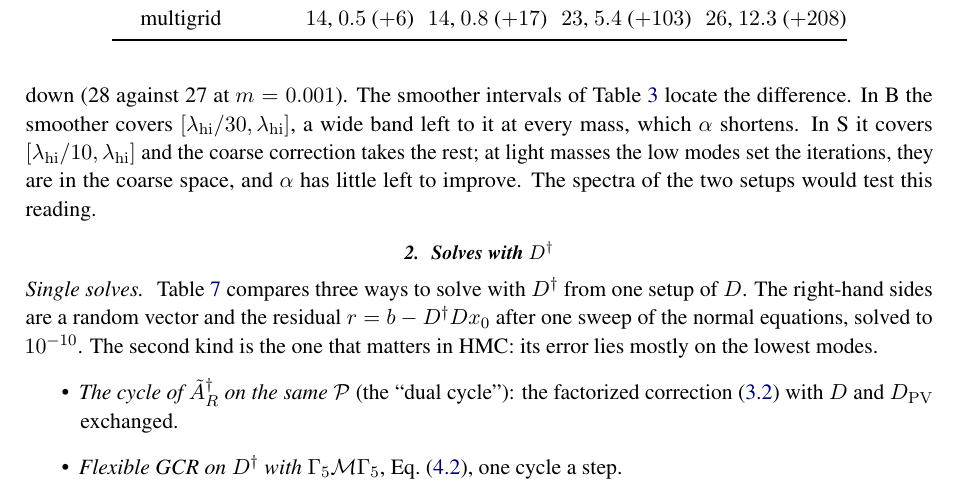
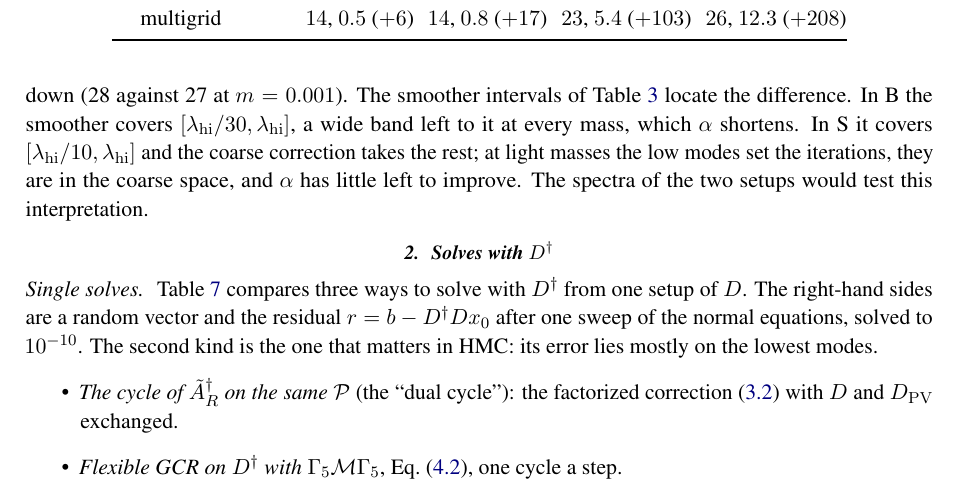
Before and after one commit to atsanroger/RutticeQCD, a LaTeX paper (docs/mg_background/MDWF_MULTIGRID_NOTE.tex, which reads docs/mg_background/results.tex): part of page 22 of 40, cut so that both start at the same text. Compiled offline with pdfLaTeX.

Commit message:
MG note: interpretation, not reading

```diff
--- a/docs/mg_background/results.tex
+++ b/docs/mg_background/results.tex
@@ -236,7 +236,7 @@ Table~\ref{tab:setups} locate the difference. In~B the smoother covers
 $[\lambda_{\rm hi}/30,\lambda_{\rm hi}]$, a wide band left to it at every mass, which $\alpha$
 shortens. In~S it covers $[\lambda_{\rm hi}/10,\lambda_{\rm hi}]$ and the coarse correction takes
 the rest; at light masses the low modes set the iterations, they are in the coarse space, and
-$\alpha$ has little left to improve. The spectra of the two setups would test this reading.
+$\alpha$ has little left to improve. The spectra of the two setups would test this interpretation.
 
 
 \subsubsection{Solves with $D\dg$}
```
Also changed, not shown: docs/mg_background/MDWF_MULTIGRID_NOTE.pdf.
